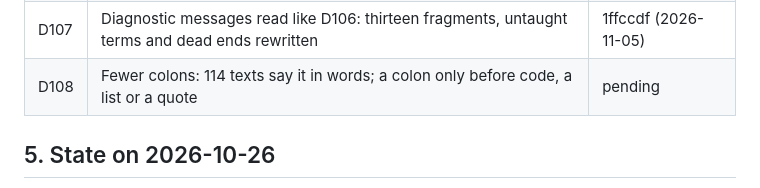
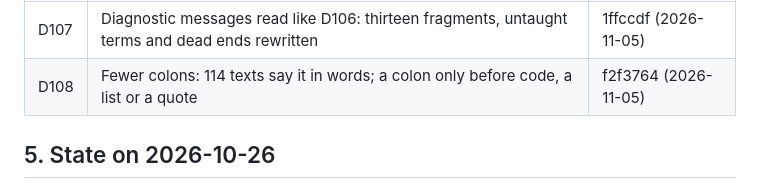
Before and after one commit to i-sulzhi/r-krok-po-kroku, a Markdown page: docs/handoff.md, the part around the change. GitHub-like rendering.

Commit message:
Handoff: D108 is in f2f3764
Co-Authored-By: Claude Opus 5.5 <noreply@anthropic.com>

```diff
--- a/docs/handoff.md
+++ b/docs/handoff.md
@@ -366,7 +366,7 @@ of exercise 21 in D70 by D74).
 | D105 | Lecture 5 says why the pipe gives way to `$`: cor() is not a dplyr verb; lm() in a pipe; `$` on results | e78a2f7 (2026-11-05) |
 | D106 | Student texts in full sentences: R² defined in 34, seventeen fragments rewritten across 41 exercises | cbacb79 (2026-11-05) |
 | D107 | Diagnostic messages read like D106: thirteen fragments, untaught terms and dead ends rewritten | 1ffccdf (2026-11-05) |
-| D108 | Fewer colons: 114 texts say it in words; a colon only before code, a list or a quote | pending |
+| D108 | Fewer colons: 114 texts say it in words; a colon only before code, a list or a quote | f2f3764 (2026-11-05) |
 
 ## 5. State on 2026-10-26
 
```
